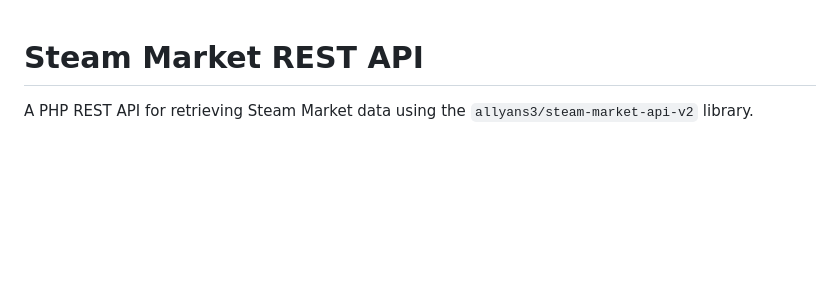
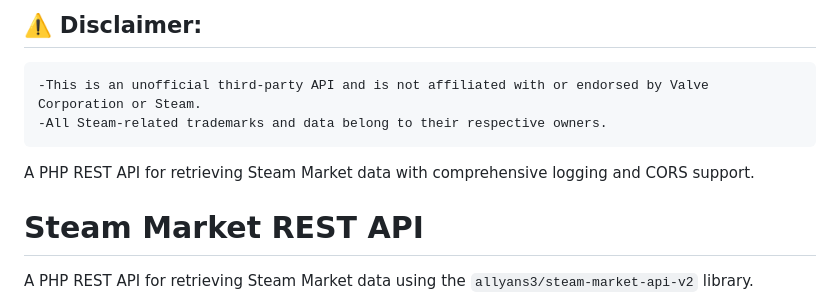
Before and after one commit to St0pfen/Steam-Market-REST-API-server, a Markdown page: README.md, the part around the change. Drawn GitHub-style; blank space fills up the shorter version.

````diff
--- a/README.md
+++ b/README.md
@@ -1,3 +1,11 @@
+## ⚠️ Disclaimer:
+```diff
+-This is an unofficial third-party API and is not affiliated with or endorsed by Valve Corporation or Steam.
+-All Steam-related trademarks and data belong to their respective owners.
+```
+
+A PHP REST API for retrieving Steam Market data with comprehensive logging and CORS support.
+
 # Steam Market REST API
 
 A PHP REST API for retrieving Steam Market data using the `allyans3/steam-market-api-v2` library.
````
